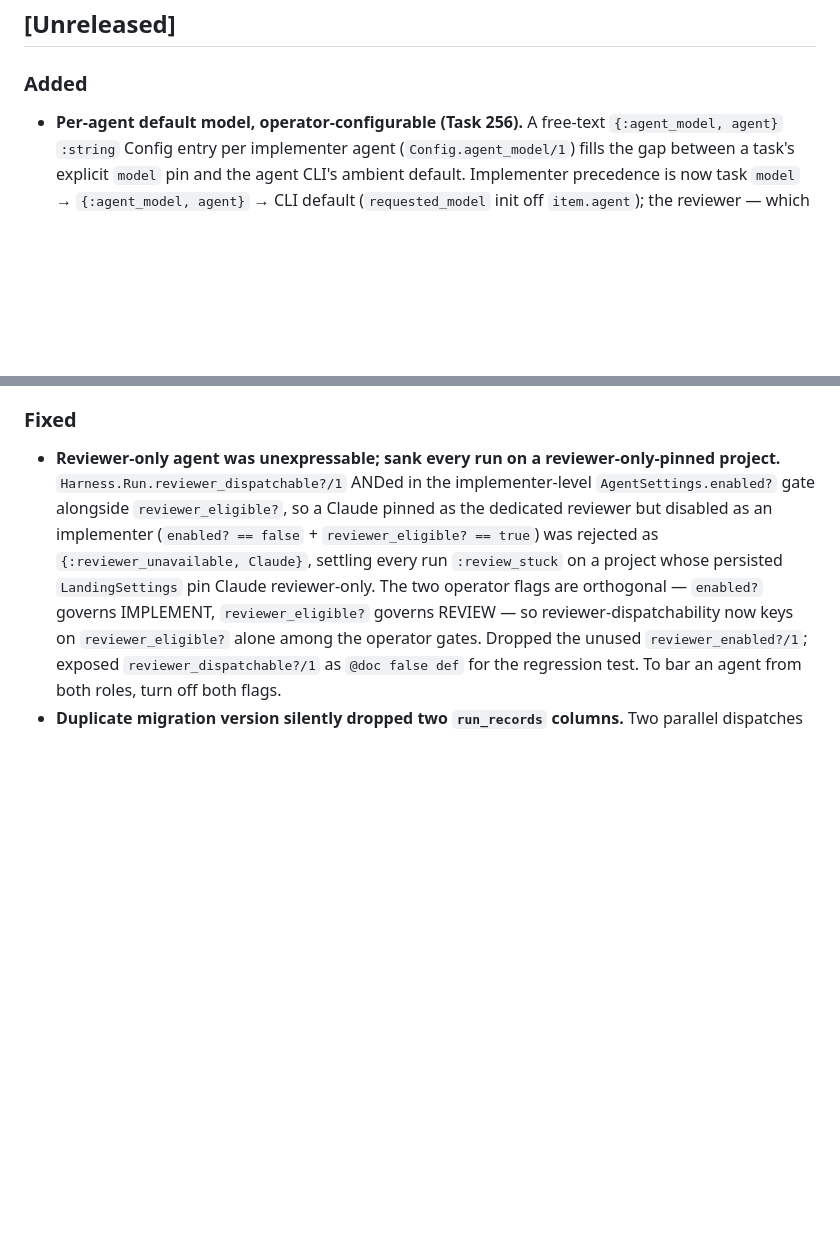
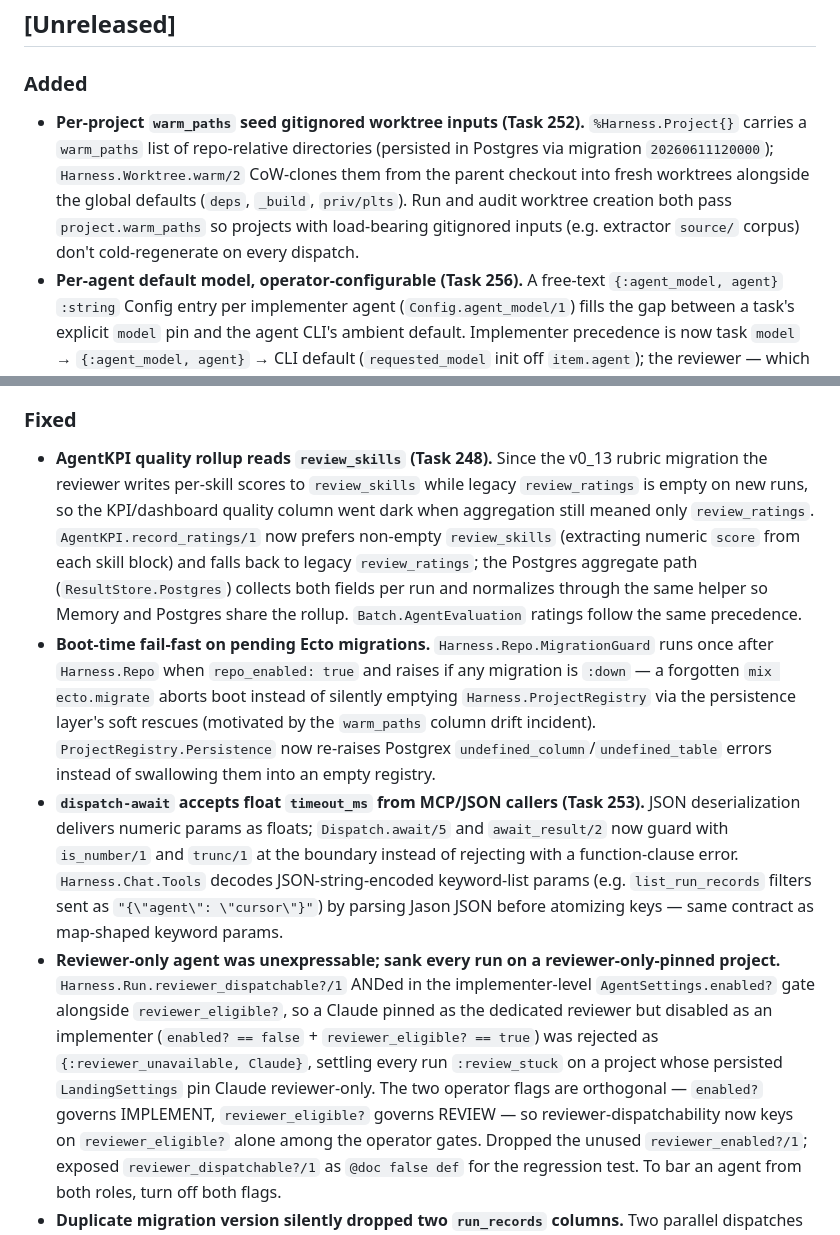
Before and after one commit to ZenHive/harness, a Markdown page: CHANGELOG.md, 2 parts joined by grey strips. Rendered like a GitHub page; blank space fills up the shorter version.

```diff
--- a/CHANGELOG.md
+++ b/CHANGELOG.md
@@ -9,11 +9,15 @@ and this project adheres to [Semantic Versioning](https://semver.org/spec/v2.0.0
 
 ### Added
 
+- **Per-project `warm_paths` seed gitignored worktree inputs (Task 252).** `%Harness.Project{}` carries a `warm_paths` list of repo-relative directories (persisted in Postgres via migration `20260611120000`); `Harness.Worktree.warm/2` CoW-clones them from the parent checkout into fresh worktrees alongside the global defaults (`deps`, `_build`, `priv/plts`). Run and audit worktree creation both pass `project.warm_paths` so projects with load-bearing gitignored inputs (e.g. extractor `source/` corpus) don't cold-regenerate on every dispatch.
 - **Per-agent default model, operator-configurable (Task 256).** A free-text `{:agent_model, agent}` `:string` Config entry per implementer agent (`Config.agent_model/1`) fills the gap between a task's explicit `model` pin and the agent CLI's ambient default. Implementer precedence is now task `model` → `{:agent_model, agent}` → CLI default (`requested_model` init off `item.agent`); the reviewer — which has no task-pin axis — draws its model solely from the per-agent default for the selected reviewer adapter's agent (`Run.reviewer_model/1`; an unregistered adapter → nil → ambient). A new "Agent models" settings card (`/harness/settings`) edits the values live, reusing the `set_config` event (blank clears to the agent default); `:string` entries route to this card, not the number card. Model ids are unvalidated (they churn — verify against the agent's `--list-models`). An agent outside the schema resolves to nil rather than raising, so a new adapter degrades to the CLI default instead of crashing a run. Task 255 (per-role reviewer override — implement-cheap / review-strong on one agent) builds on this.
 - **`/harness/kpi` pivots the per-agent ledger by task-facet (Task 225).** Below the flat fleet-wide tables, the same per-agent facts are grouped by the reviewer-assigned `review_facets` (the routing KEY from Task 224) via `Harness.CapabilityScore.group_by_facet/1`: one card per facet showing each agent's approve% / first-try% / reviewer-quality / mean-tokens / cost-to-green — "who is best at THIS kind of task?", not just fleet-wide. A facet-pill bar filters to one group; the unfaceted bucket always renders. Beside each fact ledger the **scout's written verdict** (`CapabilityScore.read_assessment/1`, Task 216) renders — winning agent + plain-prose reasoning, with the winner's row highlighted — so facts (counted) and AI-written meaning (who to use) sit side by side. The page never recomputes a routing verdict from the numbers (THE MANTRA); a facet with no assessment shows "no scout verdict yet".
 
 ### Fixed
 
+- **AgentKPI quality rollup reads `review_skills` (Task 248).** Since the v0_13 rubric migration the reviewer writes per-skill scores to `review_skills` while legacy `review_ratings` is empty on new runs, so the KPI/dashboard quality column went dark when aggregation still meaned only `review_ratings`. `AgentKPI.record_ratings/1` now prefers non-empty `review_skills` (extracting numeric `score` from each skill block) and falls back to legacy `review_ratings`; the Postgres aggregate path (`ResultStore.Postgres`) collects both fields per run and normalizes through the same helper so Memory and Postgres share the rollup. `Batch.AgentEvaluation` ratings follow the same precedence.
+- **Boot-time fail-fast on pending Ecto migrations.** `Harness.Repo.MigrationGuard` runs once after `Harness.Repo` when `repo_enabled: true` and raises if any migration is `:down` — a forgotten `mix ecto.migrate` aborts boot instead of silently emptying `Harness.ProjectRegistry` via the persistence layer's soft rescues (motivated by the `warm_paths` column drift incident). `ProjectRegistry.Persistence` now re-raises Postgrex `undefined_column`/`undefined_table` errors instead of swallowing them into an empty registry.
+- **`dispatch-await` accepts float `timeout_ms` from MCP/JSON callers (Task 253).** JSON deserialization delivers numeric params as floats; `Dispatch.await/5` and `await_result/2` now guard with `is_number/1` and `trunc/1` at the boundary instead of rejecting with a function-clause error. `Harness.Chat.Tools` decodes JSON-string-encoded keyword-list params (e.g. `list_run_records` filters sent as `"{\"agent\": \"cursor\"}"`) by parsing Jason JSON before atomizing keys — same contract as map-shaped keyword params.
 - **Reviewer-only agent was unexpressable; sank every run on a reviewer-only-pinned project.** `Harness.Run.reviewer_dispatchable?/1` ANDed in the implementer-level `AgentSettings.enabled?` gate alongside `reviewer_eligible?`, so a Claude pinned as the dedicated reviewer but disabled as an implementer (`enabled? == false` + `reviewer_eligible? == true`) was rejected as `{:reviewer_unavailable, Claude}`, settling every run `:review_stuck` on a project whose persisted `LandingSettings` pin Claude reviewer-only. The two operator flags are orthogonal — `enabled?` governs IMPLEMENT, `reviewer_eligible?` governs REVIEW — so reviewer-dispatchability now keys on `reviewer_eligible?` alone among the operator gates. Dropped the unused `reviewer_enabled?/1`; exposed `reviewer_dispatchable?/1` as `@doc false def` for the regression test. To bar an agent from both roles, turn off both flags.
 - **Duplicate migration version silently dropped two `run_records` columns.** Two
   parallel dispatches each stamped a migration `20260605010000`
```
Also changed, not shown: .audit/287ff59.md (added, +48 -0 lines), skills/harness-driver/SKILL.md (+2 -2 lines).
